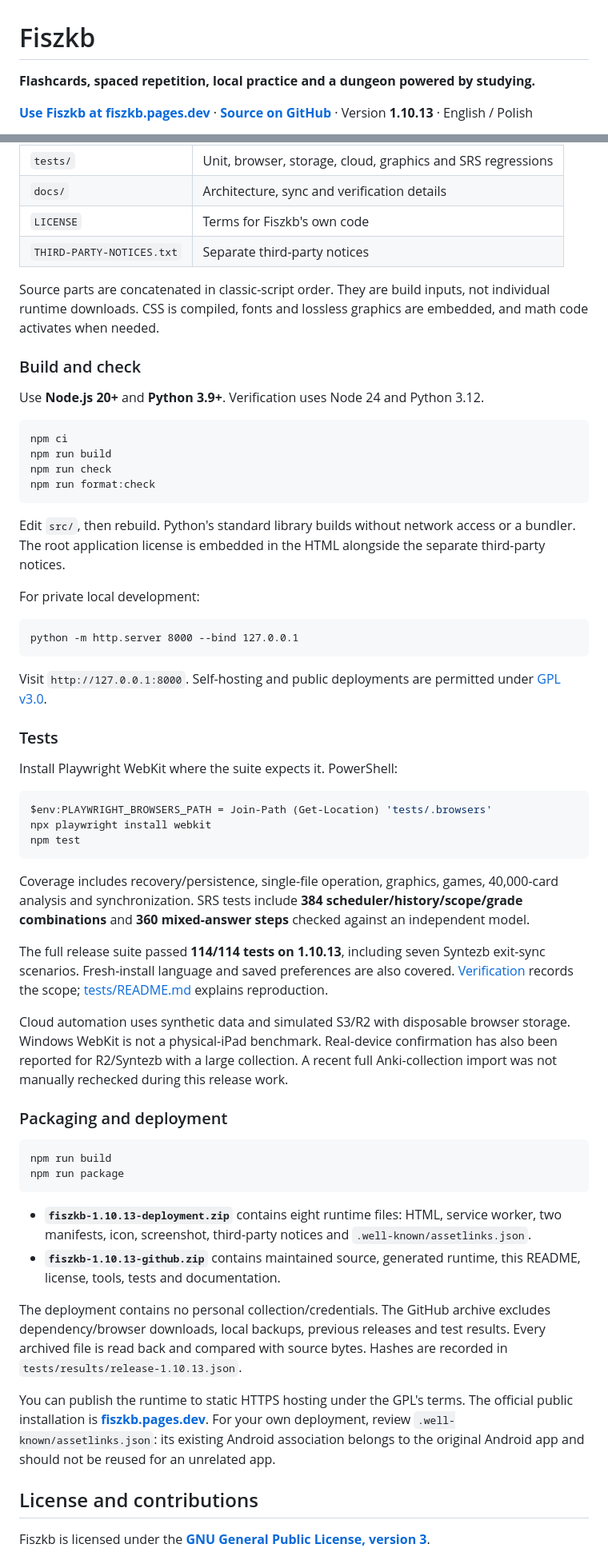
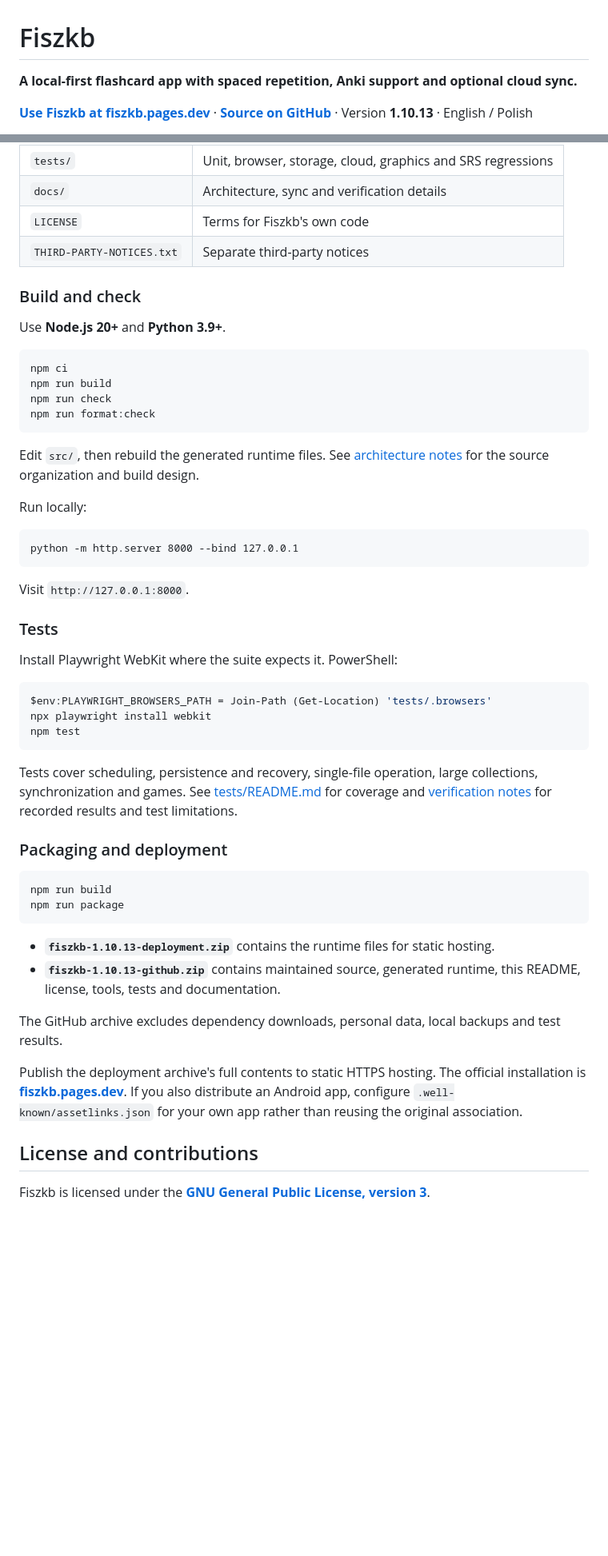
Before and after one commit to emenesik/Fiszkb, a Markdown page: README.md, 2 parts joined by grey strips. Shown at 80% size. Drawn GitHub-style; blank space fills up the shorter version.

````diff
--- a/README.md
+++ b/README.md
@@ -1,6 +1,6 @@
 # Fiszkb
 
-**Flashcards, spaced repetition, local practice and a dungeon powered by studying.**
+**A local-first flashcard app with spaced repetition, Anki support and optional cloud sync.**
 
 **[Use Fiszkb at fiszkb.pages.dev](https://fiszkb.pages.dev)** · **[Source on GitHub](https://github.com/emenesik/Fiszkb)** · Version **1.10.13** · English / Polish
 
@@ -403,11 +355,9 @@ Updates refresh the cached app shell without requiring a collection reset. Check
 | `LICENSE` | Terms for Fiszkb's own code |
 | `THIRD-PARTY-NOTICES.txt` | Separate third-party notices |
 
-Source parts are concatenated in classic-script order. They are build inputs, not individual runtime downloads. CSS is compiled, fonts and lossless graphics are embedded, and math code activates when needed.
-
 ### Build and check
 
-Use **Node.js 20+** and **Python 3.9+**. Verification uses Node 24 and Python 3.12.
+Use **Node.js 20+** and **Python 3.9+**.
 
 ```text
 npm ci
@@ -416,15 +366,15 @@ npm run check
 npm run format:check
 ```
 
-Edit `src/`, then rebuild. Python's standard library builds without network access or a bundler. The root application license is embedded in the HTML alongside the separate third-party notices.
+Edit `src/`, then rebuild the generated runtime files. See [architecture notes](docs/ARCHITECTURE.md) for the source organization and build design.
 
-For private local development:
+Run locally:
 
 ```text
 python -m http.server 8000 --bind 127.0.0.1
 ```
 
-Visit `http://127.0.0.1:8000`. Self-hosting and public deployments are permitted under [GPL v3.0](LICENSE).
+Visit `http://127.0.0.1:8000`.
 
 ### Tests
 
@@ -436,11 +386,7 @@ npx playwright install webkit
 npm test
 ```
 
-Coverage includes recovery/persistence, single-file operation, graphics, games, 40,000-card analysis and synchronization. SRS tests include **384 scheduler/history/scope/grade combinations** and **360 mixed-answer steps** checked against an independent model.
-
-The full release suite passed **114/114 tests on 1.10.13**, including seven Syntezb exit-sync scenarios. Fresh-install language and saved preferences are also covered. [Verification](docs/VERIFICATION.md) records the scope; [tests/README.md](tests/README.md) explains reproduction.
-
-Cloud automation uses synthetic data and simulated S3/R2 with disposable browser storage. Windows WebKit is not a physical-iPad benchmark. Real-device confirmation has also been reported for R2/Syntezb with a large collection. A recent full Anki-collection import was not manually rechecked during this release work.
+Tests cover scheduling, persistence and recovery, single-file operation, large collections, synchronization and games. See [tests/README.md](tests/README.md) for coverage and [verification notes](docs/VERIFICATION.md) for recorded results and test limitations.
 
 ### Packaging and deployment
 
@@ -449,12 +395,12 @@ npm run build
 npm run package
 ```
 
-- **`fiszkb-1.10.13-deployment.zip`** contains eight runtime files: HTML, service worker, two manifests, icon, screenshot, third-party notices and `.well-known/assetlinks.json`.
+- **`fiszkb-1.10.13-deployment.zip`** contains the runtime files for static hosting.
 - **`fiszkb-1.10.13-github.zip`** contains maintained source, generated runtime, this README, license, tools, tests and documentation.
 
-The deployment contains no personal collection/credentials. The GitHub archive excludes dependency/browser downloads, local backups, previous releases and test results. Every archived file is read back and compared with source bytes. Hashes are recorded in `tests/results/release-1.10.13.json`.
+The GitHub archive excludes dependency downloads, personal data, local backups and test results.
 
-You can publish the runtime to static HTTPS hosting under the GPL's terms. The official public installation is **[fiszkb.pages.dev](https://fiszkb.pages.dev)**. For your own deployment, review `.well-known/assetlinks.json`: its existing Android association belongs to the original Android app and should not be reused for an unrelated app.
+Publish the deployment archive's full contents to static HTTPS hosting. The official installation is **[fiszkb.pages.dev](https://fiszkb.pages.dev)**. If you also distribute an Android app, configure `.well-known/assetlinks.json` for your own app rather than reusing the original association.
 
 ## License and contributions
 
````
Also changed, not shown: other parts of README.md (+26 -74 lines).
